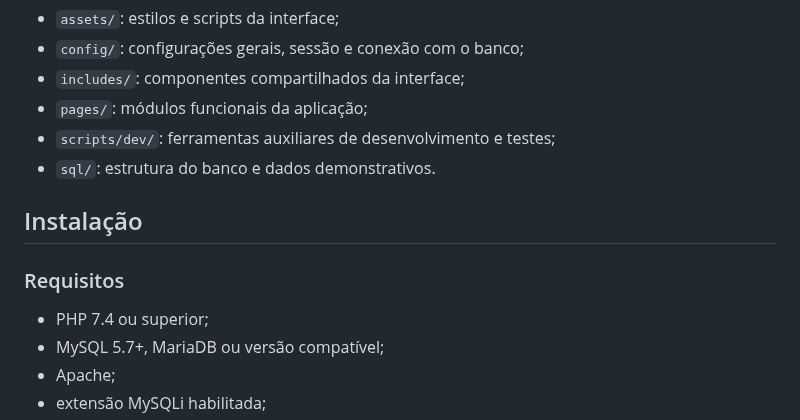
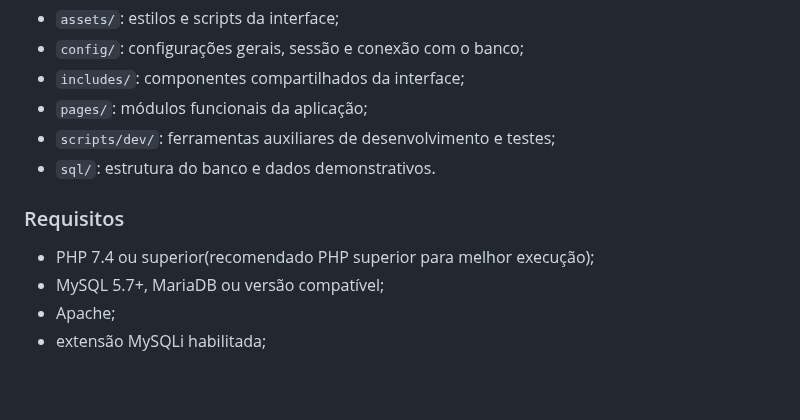
Before and after one commit to NatanLuz/Petshopsystemv2, a Markdown page: README.md, the part around the change. GitHub-like rendering; blank space fills up the shorter version.

Commit message:
Explicando(formalizando) requisitos do projeto

```diff
--- a/README.md
+++ b/README.md
@@ -149,11 +149,9 @@ Petshopsystemv2/
 - `scripts/dev/`: ferramentas auxiliares de desenvolvimento e testes;
 - `sql/`: estrutura do banco e dados demonstrativos.
 
-## Instalação
-
 ### Requisitos
 
-- PHP 7.4 ou superior;
+- PHP 7.4 ou superior(recomendado PHP superior para melhor execução);
 - MySQL 5.7+, MariaDB ou versão compatível;
 - Apache;
 - extensão MySQLi habilitada;
```
